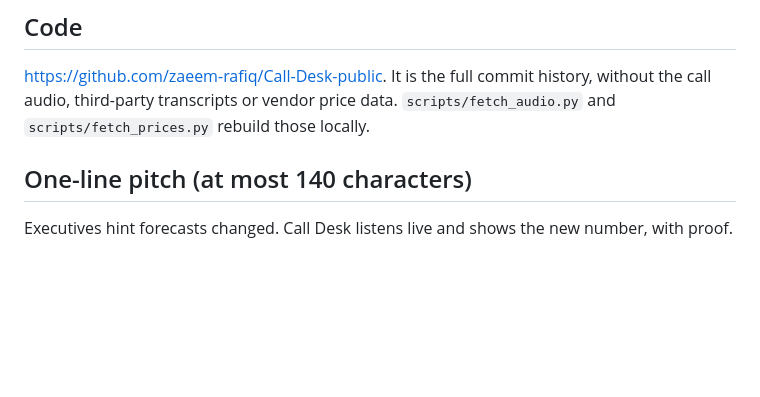
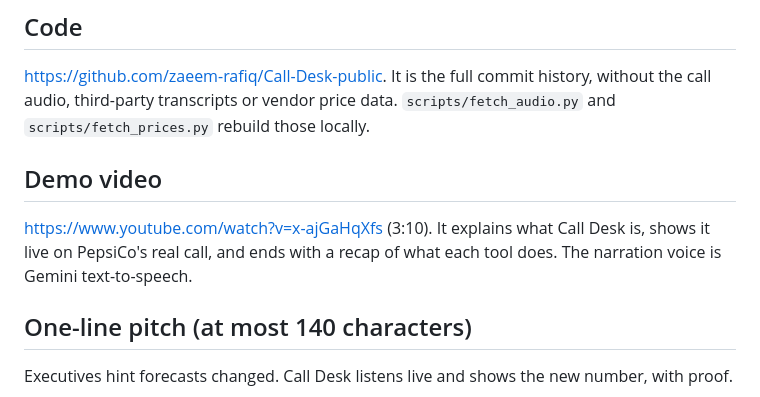
Before and after one commit to zaeem-rafiq/Call-Desk-public, a Markdown page: docs/SUBMISSION.md, the part around the change. Rendered like a GitHub page; blank space fills up the shorter version.

```diff
--- a/docs/SUBMISSION.md
+++ b/docs/SUBMISSION.md
@@ -11,6 +11,10 @@ Call Desk
 ## Code
 
 https://github.com/zaeem-rafiq/Call-Desk-public. It is the full commit history, without the call audio, third-party transcripts or vendor price data. `scripts/fetch_audio.py` and `scripts/fetch_prices.py` rebuild those locally.
+
+## Demo video
+
+https://www.youtube.com/watch?v=x-ajGaHqXfs (3:10). It explains what Call Desk is, shows it live on PepsiCo's real call, and ends with a recap of what each tool does. The narration voice is Gemini text-to-speech.
 
 ## One-line pitch (at most 140 characters)
 
```
Also changed, not shown: DEMO.md (+1 -0 lines), README.md (+2 -0 lines).
